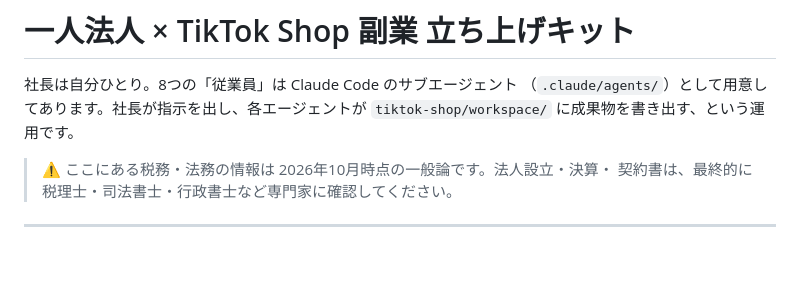
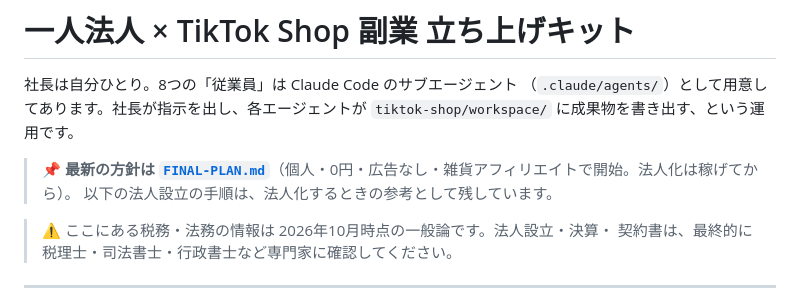
Before and after one commit to gangyusuke/yuske, a Markdown page: tiktok-shop/README.md, the part around the change. Drawn GitHub-style; blank space fills up the shorter version.

Commit message:
Add consolidated final plan and point README to it
Co-Authored-By: Claude Opus 5.5 <noreply@anthropic.com>
Claude-Session: https://claude.ai/code/session_01LjGMMAxuMGPsmUL6Tk8ubs

```diff
--- a/tiktok-shop/README.md
+++ b/tiktok-shop/README.md
@@ -3,6 +3,9 @@
 社長は自分ひとり。8つの「従業員」は Claude Code のサブエージェント
 （`.claude/agents/`）として用意してあります。社長が指示を出し、各エージェントが
 `tiktok-shop/workspace/` に成果物を書き出す、という運用です。
+
+> 📌 **最新の方針は [`FINAL-PLAN.md`](FINAL-PLAN.md)**（個人・0円・広告なし・雑貨アフィリエイトで開始。法人化は稼げてから）。
+> 以下の法人設立の手順は、法人化するときの参考として残しています。
 
 > ⚠️ ここにある税務・法務の情報は 2026年10月時点の一般論です。法人設立・決算・
 > 契約書は、最終的に税理士・司法書士・行政書士など専門家に確認してください。
```
Also changed, not shown: tiktok-shop/FINAL-PLAN.md (added, +118 -0 lines).
